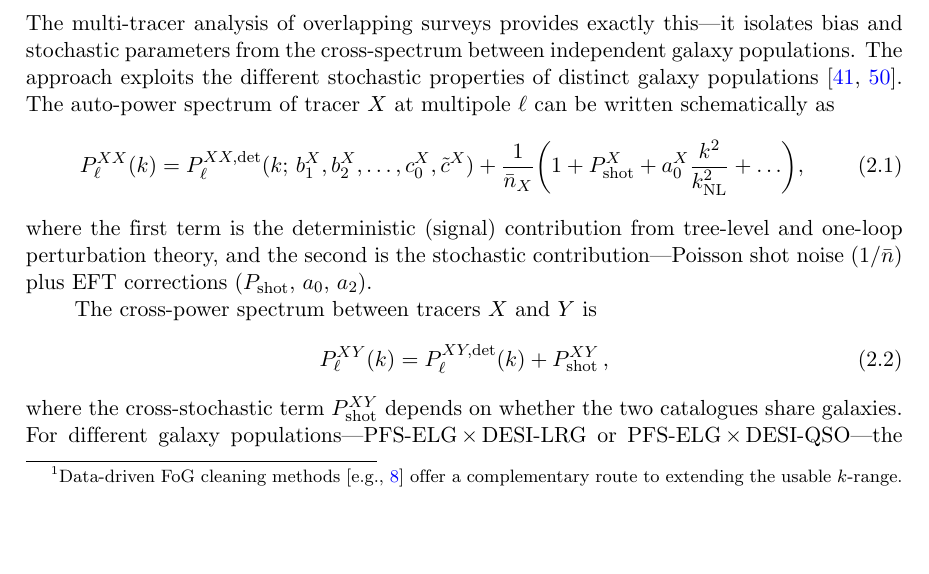
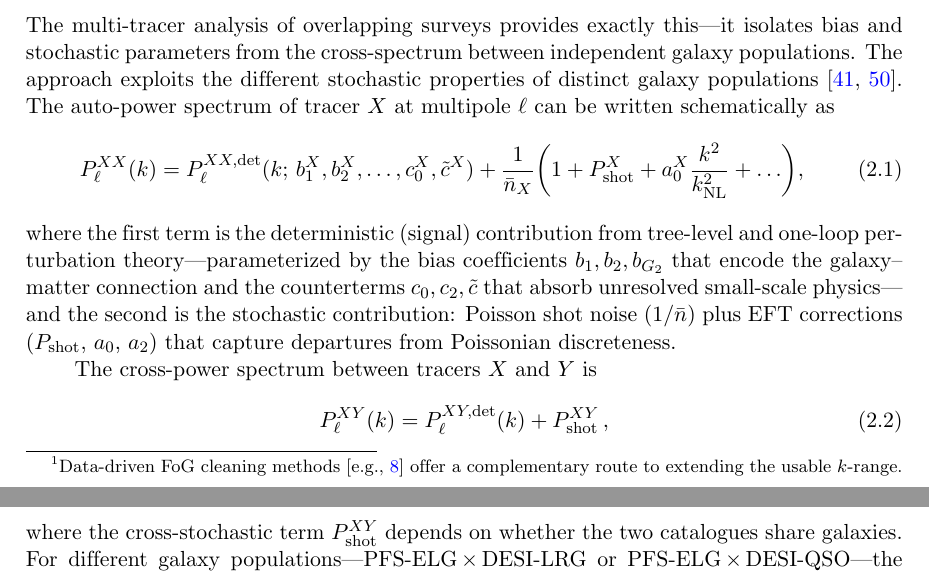
Before and after one commit to MinhMPA/PFSxDESI-multi-fish, a LaTeX document (paper/PFSxDESI-multi-fish.tex): part of page 4 of 24 before the commit and two parts of pages 4 and 5 of 24 after it, the two joined at a grey line, cut so that both start at the same text, the shorter picture padded with empty space. Compiled offline with pdfLaTeX; a missing bibliography style is replaced by a similar one.

Commit message:
Update draft

```diff
--- a/paper/PFSxDESI-multi-fish.tex
+++ b/paper/PFSxDESI-multi-fish.tex
@@ -265,9 +265,13 @@ P_\ell^{XX}(k)
 \right)\!,
 \ee
 where the first term is the deterministic (signal) contribution from
-tree-level and one-loop perturbation theory, and the second is the
-stochastic contribution---Poisson shot noise (\(1/\nbar\)) plus
-EFT corrections (\(\Pshot\), \(a_0\), \(a_2\)).
+tree-level and one-loop perturbation theory---parameterized by the
+bias coefficients \(b_1, b_2, b_{G_2}\) that encode the galaxy--matter
+connection and the counterterms \(c_0, c_2, \ctilde\) that absorb
+unresolved small-scale physics---and the second is the
+stochastic contribution: Poisson shot noise (\(1/\nbar\)) plus
+EFT corrections (\(\Pshot\), \(a_0\), \(a_2\)) that capture
+departures from Poissonian discreteness.
 
 The cross-power spectrum between tracers \(X\) and \(Y\) is
 \be
```
